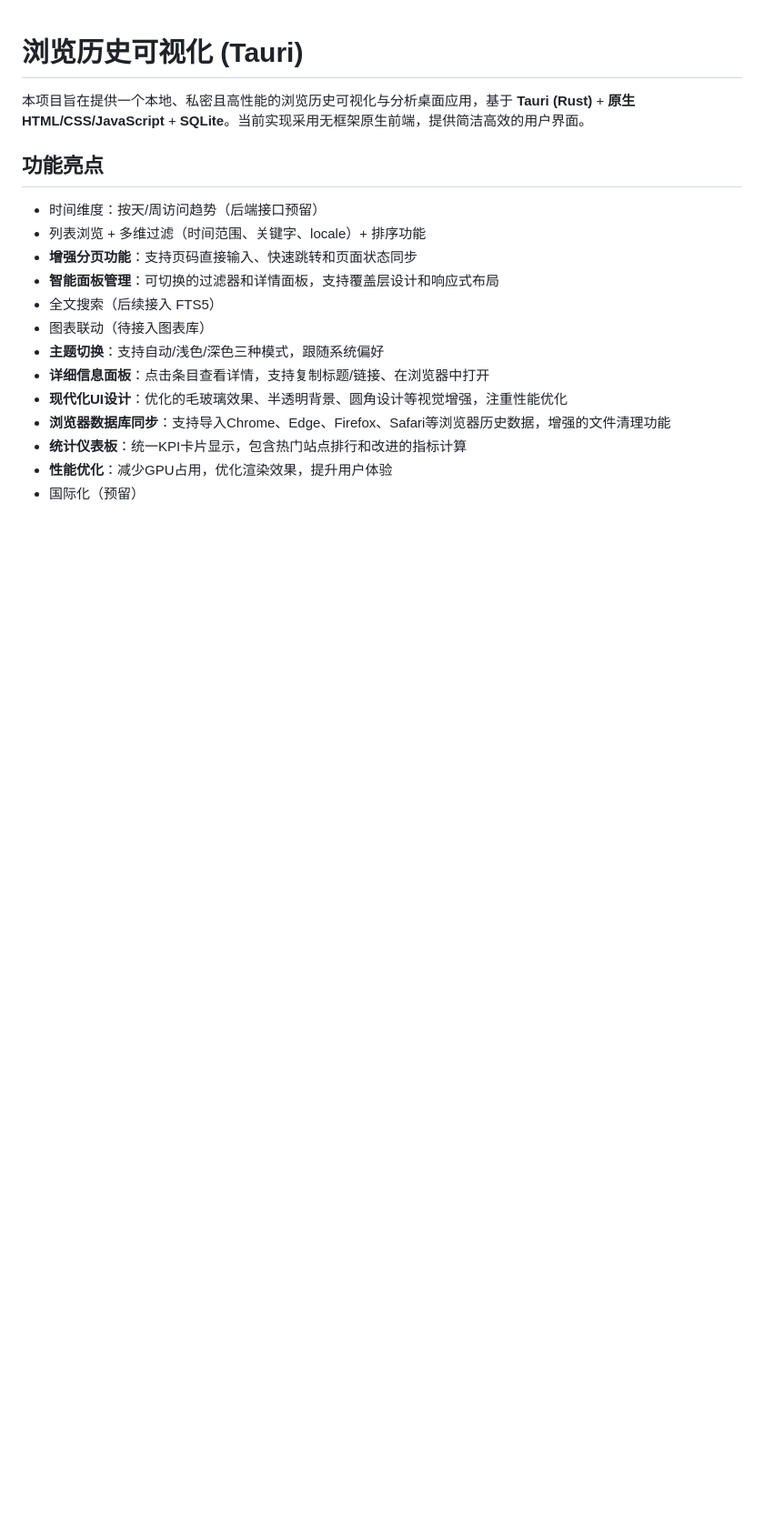
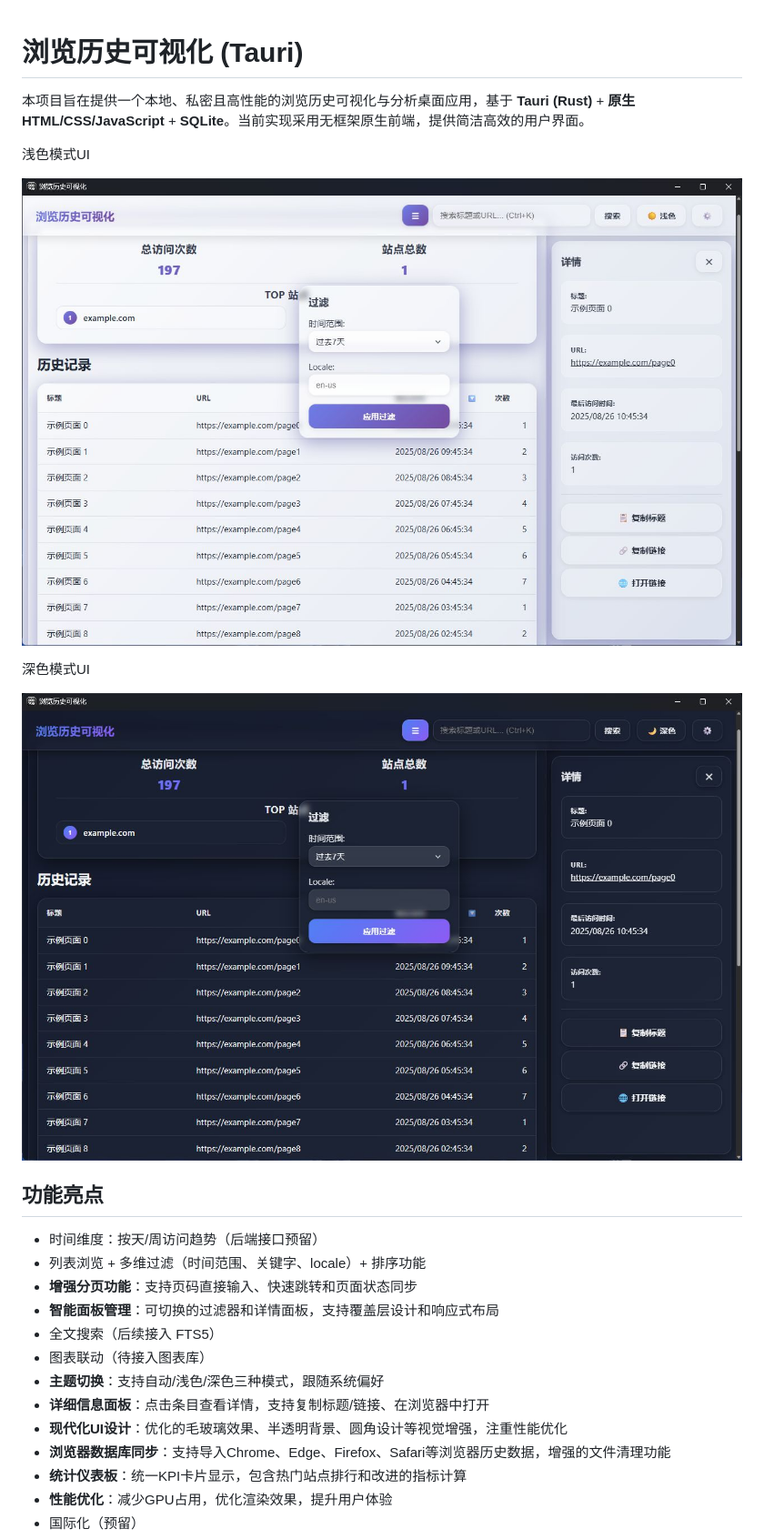
Before and after one commit to yanjing19989/Browser-history-browser, a Markdown page: README.md, the part around the change. Shown: that part at 91% size. Drawn GitHub-style; pictures changed too: assets/dark_mode.jpg (added), assets/light_mode.jpg (added); blank space fills up the shorter version.

Commit message:
README添加图片展示

```diff
--- a/README.md
+++ b/README.md
@@ -1,6 +1,14 @@
 # 浏览历史可视化 (Tauri)
 
 本项目旨在提供一个本地、私密且高性能的浏览历史可视化与分析桌面应用，基于 **Tauri (Rust)** + **原生 HTML/CSS/JavaScript** + **SQLite**。当前实现采用无框架原生前端，提供简洁高效的用户界面。
+
+浅色模式UI
+
+![](./assets/light_mode.jpg)
+
+深色模式UI
+
+![](./assets/dark_mode.jpg)
 
 ## 功能亮点
 - 时间维度：按天/周访问趋势（后端接口预留）
```
